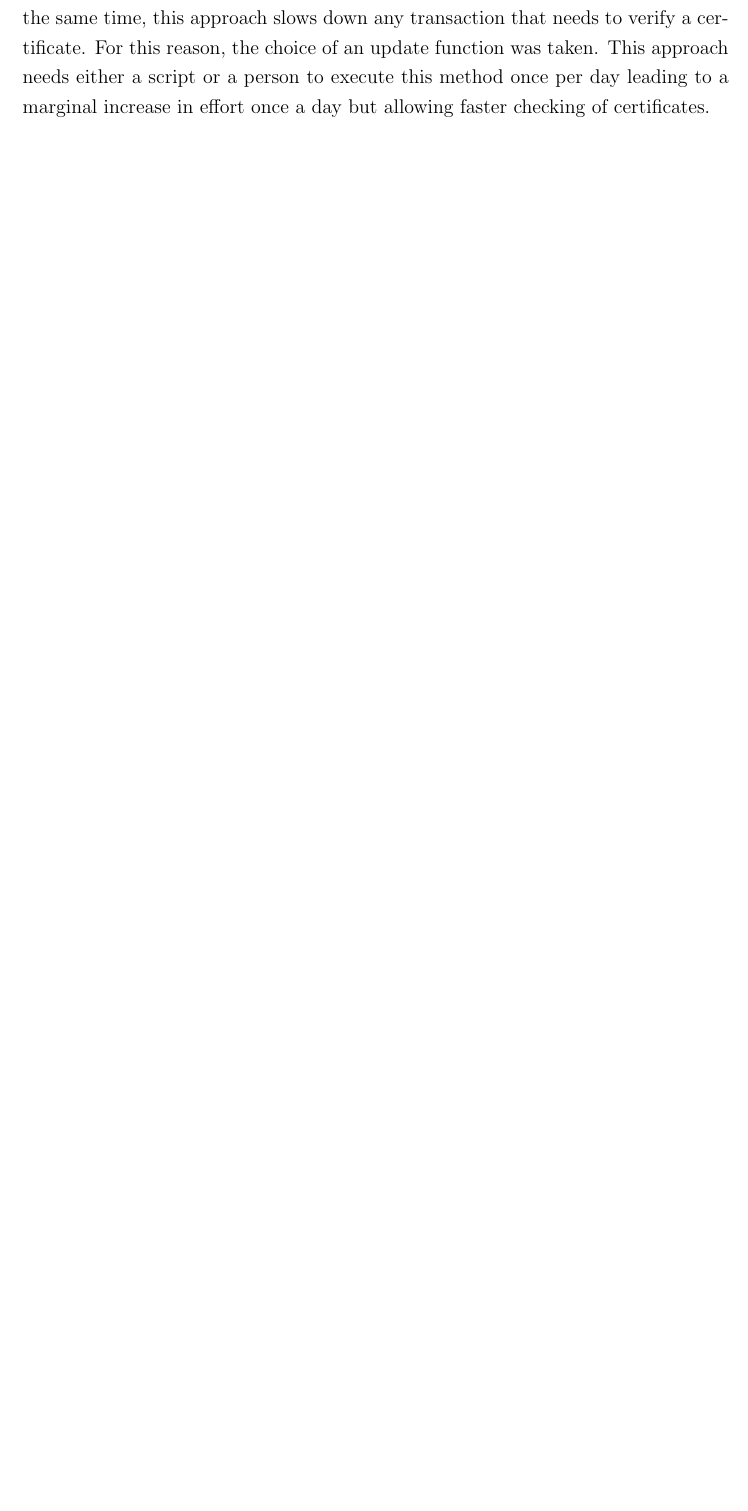
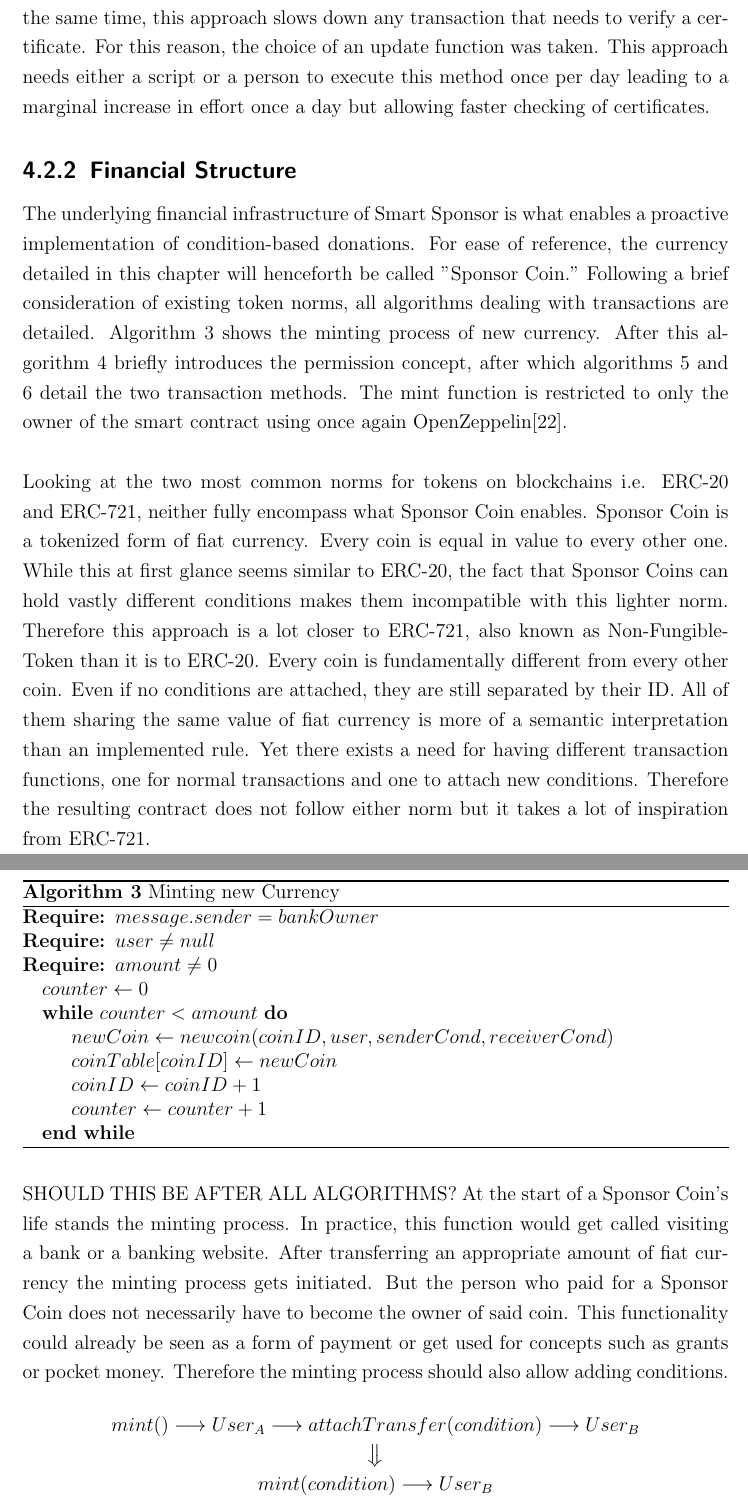
Before and after one commit to ChristophSchrieverRWTH/Smart-Sponsor-v3, a LaTeX thesis (paper/thesis.tex, which reads paper/chapters/realization.tex): part of page 19 of 24 before the commit and two parts of pages 19 and 20 of 26 after it, the two joined at a grey line, cut so that both start at the same text, the shorter picture padded with empty space. Compiled offline with pdfLaTeX.

Commit message:
Added text about minting

```diff
--- a/paper/chapters/realization.tex
+++ b/paper/chapters/realization.tex
@@ -51,3 +54,33 @@ Smart Sponsor's performance increases if conditions are modeled by strings conta
 It is possible to have $n$ conditions all be contained in a single string of length $L = n + n*delimiter$. As the result of the hashing operation, the result is always a 32bytes-string, the length of the input stream is irrelevant. This approach would lead to faster performance as instead of $n$ certificate checks, now only one is necessary. On the other hand, this approach would reduce versatility. Assuming a user is only missing a single certificate out of $m$ conditions this approach would warrant an entirely new certificate leading to bloat in the database and more strain on the user. What kind of certificate to use should be decided on a case-by-case basis. If a certificate is not due to expire soon and can be reused frequently, combining it into a longer string may be advisable. For example: \emph{store=food; fairTrade=true} with ";" working as a delimiter. If delimited strings are used to denote multiple conditions, said string should be made easily available to the public, possibly being denoted by an abbreviation. On the other hand, certificates that express a more fleeting condition like age or enrollment in a certain university should consequently be written as a singular string, also allowing separate expiry dates for separate conditions.\\
 \\
 The last major design decision deals with the process of certificates expiring. The check for a certificate's expiry date could be done during the lookup in the database. In this way, there are fewer function calls needed to ensure certificates expire. At the same time, this approach slows down any transaction that needs to verify a certificate. For this reason, the choice of an update function was taken. This approach needs either a script or a person to execute this method once per day leading to a marginal increase in effort once a day but allowing faster checking of certificates.
+
+\subsection{Financial Structure}
+The underlying financial infrastructure of Smart Sponsor is what enables a proactive implementation of condition-based donations. For ease of reference, the currency detailed in this chapter will henceforth be called "Sponsor Coin." Following a brief consideration of existing token norms, all algorithms dealing with transactions are detailed. Algorithm 3 shows the minting process of new currency. After this algorithm 4 briefly introduces the permission concept, after which algorithms 5 and 6 detail the two transaction methods. The mint function is restricted to only the owner of the smart contract using once again OpenZeppelin\cite{Zeppelin}.\\
+\\
+Looking at the two most common norms for tokens on blockchains i.e. ERC-20 and ERC-721, neither fully encompass what Sponsor Coin enables. Sponsor Coin is a tokenized form of fiat currency. Every coin is equal in value to every other one. While this at first glance seems similar to ERC-20, the fact that Sponsor Coins can hold vastly different conditions makes them incompatible with this lighter norm. Therefore this approach is a lot closer to ERC-721, also known as Non-Fungible-Token than it is to ERC-20. Every coin is fundamentally different from every other coin. Even if no conditions are attached, they are still separated by their ID. All of them sharing the same value of fiat currency is more of a semantic interpretation than an implemented rule. Yet there exists a need for having different transaction functions, one for normal transactions and one to attach new conditions. Therefore the resulting contract does not follow either norm but it takes a lot of inspiration from ERC-721.\\
+\begin{algorithm}
+\caption{Minting new Currency}\label{alg:mint}
+\begin{algorithmic}
+\Require $message.sender = bankOwner$
+\Require $user \neq null$
+\Require $amount \neq 0$
+\State $counter \gets 0$
+\While{$counter < amount$}
+\State $newCoin \gets new coin(coinID, user, senderCond, receiverCond)$
+\State $coinTable[coinID] \gets newCoin$
+\State $coinID \gets coinID + 1$
+\State $counter \gets counter + 1$
+\EndWhile
+\end{algorithmic}
+\end{algorithm}
+\\
+SHOULD THIS BE AFTER ALL ALGORITHMS?
+At the start of a Sponsor Coin's life stands the minting process. In practice, this function would get called visiting a bank or a banking website. After transferring an appropriate amount of fiat currency the minting process gets initiated. But the person who paid for a Sponsor Coin does not necessarily have to become the owner of said coin. This functionality could already be seen as a form of payment or get used for concepts such as grants or pocket money. Therefore the minting process should also allow adding conditions.\\
+\begin{equation*}
+\begin{array}{c}
+    mint() \longrightarrow \emph{$User_A$} \longrightarrow attachTransfer(condition) \longrightarrow \emph{$User_B$} \\
+    \big\Downarrow \\
+    mint(condition) \longrightarrow \emph{$User_B$}
+\end{array}
+\end{equation*}
```
Also changed, not shown: paper/chapters/realization.tex (12 more changed lines).
